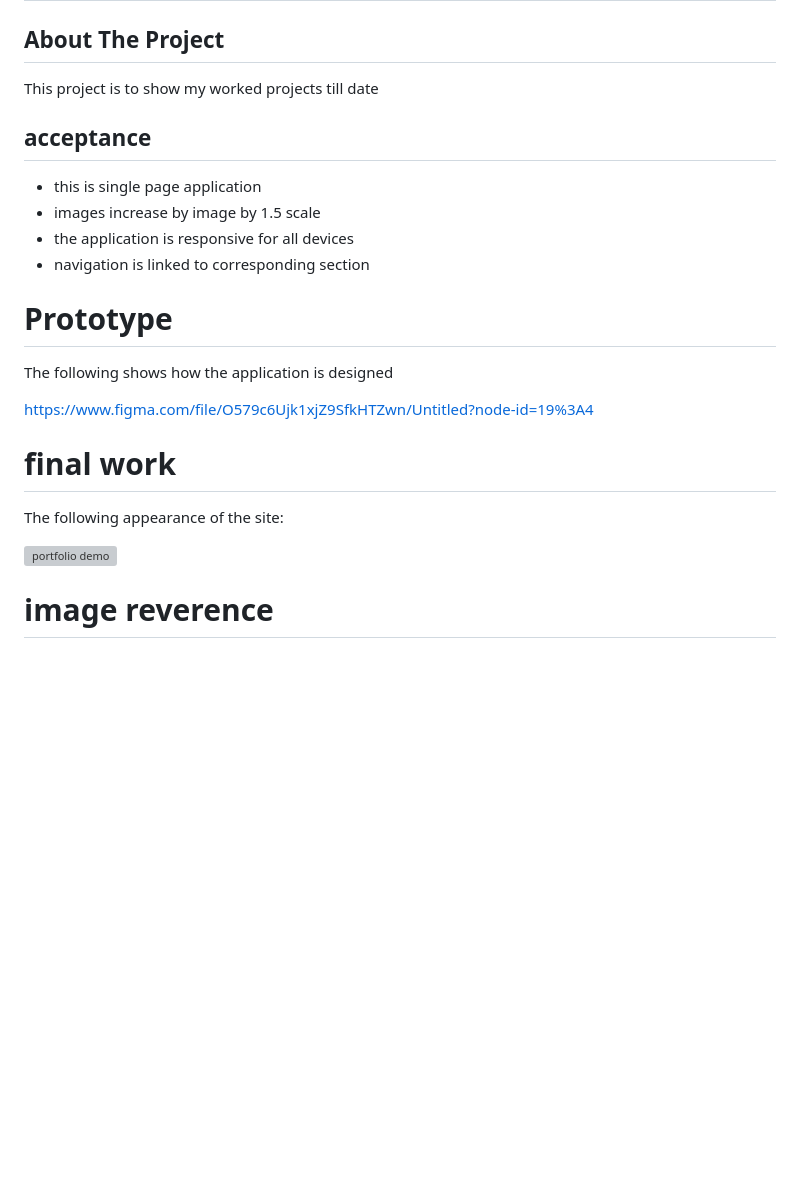
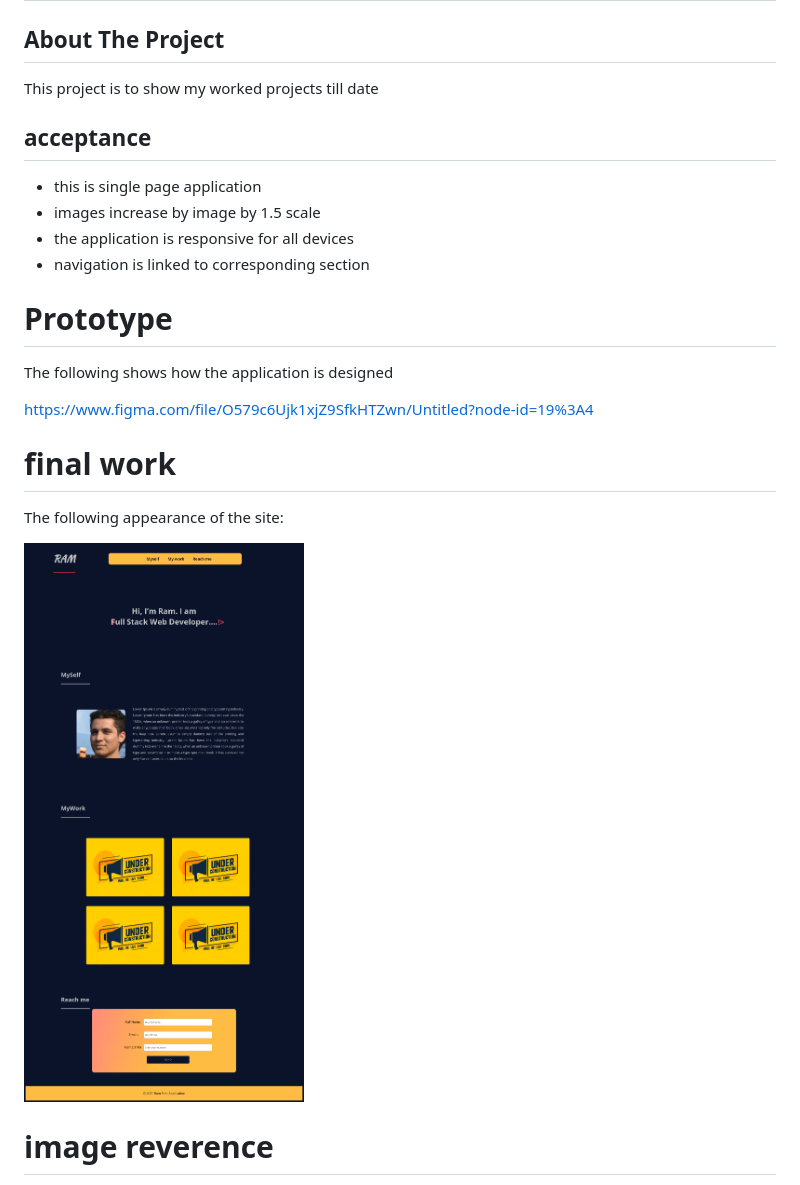
Before and after one commit to rammohanmiryala/My-Portfolio, a Markdown page: Readme.md, the part around the change. Drawn GitHub-style; pictures changed too: assets/website.gif (added); blank space fills up the shorter version; grey boxes are pictures that could not be loaded.

```diff
--- a/Readme.md
+++ b/Readme.md
@@ -1,23 +1,27 @@
 # My Portfolio
 
 ## About The Project
-This project  is to show my worked projects till date
+
+This project is to show my worked projects till date
 
 ## acceptance
- * this is single page application
- * images increase by image by 1.5 scale
- * the application is responsive for all devices
- * navigation is linked to corresponding section
+
+- this is single page application
+- images increase by image by 1.5 scale
+- the application is responsive for all devices
+- navigation is linked to corresponding section
 
 # Prototype
+
 The following shows how the application is designed
 
 https://www.figma.com/file/O579c6Ujk1xjZ9SfkHTZwn/Untitled?node-id=19%3A4
 
 # final work
+
 The following appearance of the site:
 
-![portfolio demo](./assets/webiste.png)
+![my portfolio](./assets/website.gif)
 
 # image reverence
 
```
Also changed, not shown: assets/webiste.gif (added), assets/website.PNG (deleted).
